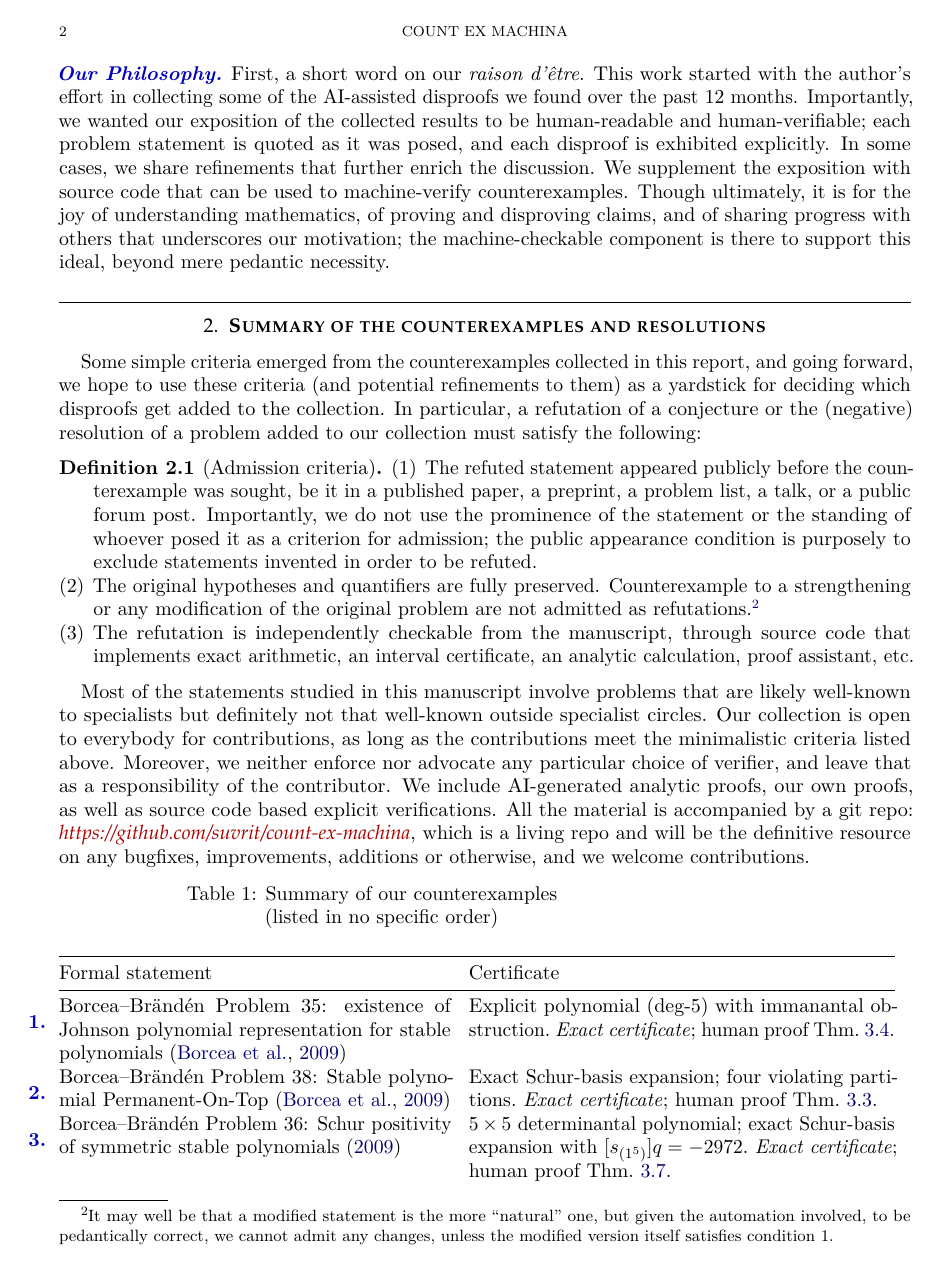
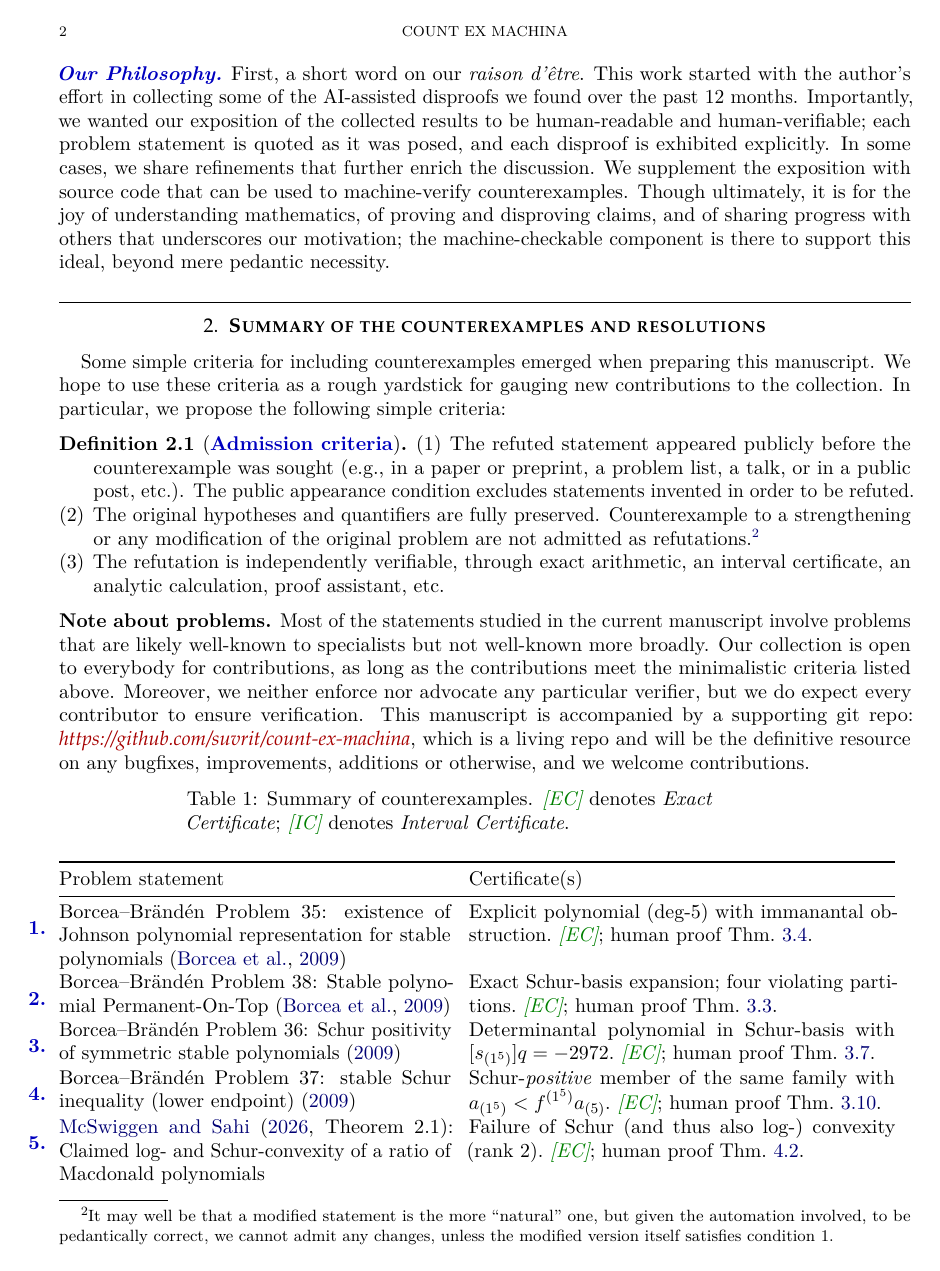
Before and after one commit to suvrit/count-ex-machina, a LaTeX paper (tex/main.tex, which reads tex/02-admission.tex, tex/cxcase.sty, tex/ledger.tex): page 2 of 35. Compiled offline with pdfLaTeX.

Commit message:
Abbreviate ledger certificate tags via darkgreen \ec/\ic macros

```diff
--- a/tex/02-admission.tex
+++ b/tex/02-admission.tex
@@ -1,16 +1,14 @@
 \section{Summary of the counterexamples and resolutions}
-Some simple criteria emerged from the counterexamples collected in this report, and going forward, we hope to use these criteria (and potential refinements to them) as a yardstick for deciding which disproofs get added to the collection.
-In particular, a refutation of a conjecture or the (negative) resolution of a problem added to our collection must satisfy the following:
-\begin{definition}[Admission criteria]
+Some simple criteria for including counterexamples emerged when preparing this manuscript. We hope to use these criteria as a rough yardstick for gauging new contributions to the collection. In particular, we propose the following simple criteria:
+\begin{definition}[\textbf{\textcolor{darkblue}{Admission criteria}}]
 \begin{enumerate}
-\item The refuted statement appeared publicly before the counterexample was sought, be it in a published paper, a preprint, a problem list, a talk, or a public forum post. Importantly, we do not use the prominence of the statement or the standing of whoever posed it as a criterion for admission; the public appearance condition is purposely to exclude statements invented in order to be refuted.
+\item The refuted statement appeared publicly before the counterexample was sought (e.g., in a paper or preprint, a problem list, a talk, or in a public post, etc.). The public appearance condition excludes statements invented in order to be refuted.
 \item The original hypotheses and quantifiers are fully preserved.  Counterexample to a strengthening or any modification of the original problem are not admitted as refutations.\footnote{It may well be that a modified statement is the more ``natural'' one, but given the automation involved, to be pedantically correct, we cannot admit any changes, unless the modified version itself satisfies condition~1.}
-\item The refutation is independently checkable from the manuscript, through source code that implements exact arithmetic, an interval certificate, an analytic calculation, proof assistant, etc.
+\item The refutation is independently verifiable, through exact arithmetic, an interval certificate, an analytic calculation, proof assistant, etc.
 \end{enumerate}
 \end{definition}
 
-Most of the statements studied in this manuscript involve problems that are likely well-known to specialists but definitely not that well-known outside specialist circles. %There exist several curated catalogs online for ``famous'' mathematical conjectures; our collection does not seek to compete with them but to rather complement them by also providing a home to mathematically interesting.
-Our collection is open to everybody for contributions, as long as the contributions meet the minimalistic criteria listed above. Moreover, we neither enforce nor advocate any particular choice of verifier, and leave that as a responsibility of the contributor. We include AI-generated analytic proofs, our own proofs, as well as source code based explicit verifications. All the material is accompanied by a git repo: \href{https://github.com/suvrit/count-ex-machina}{\fontfamily{ppl}\selectfont\itshape https://github.com/suvrit/count-ex-machina}, which is a living repo and will be the definitive resource on any bugfixes, improvements, additions or otherwise, and we welcome contributions. %: a short exact-rational program works, as does a development in a proof assistant (welcome but not a precondition), or another legit certificate. For the 17 counterexamples presented in this manuscript, we present verifiable certificates in the accompanying git repo.
+\noindent\textbf{Note about problems.} Most of the statements studied in the current manuscript involve problems that are likely well-known to specialists but not well-known more broadly. Our collection is open to everybody for contributions, as long as the contributions meet the minimalistic criteria listed above. Moreover, we neither enforce nor advocate any particular verifier, but we do expect every contributor to ensure verification. This manuscript is accompanied by a supporting git repo: \href{https://github.com/suvrit/count-ex-machina}{\fontfamily{ppl}\selectfont\itshape https://github.com/suvrit/count-ex-machina}, which is a living repo and will be the definitive resource on any bugfixes, improvements, additions or otherwise, and we welcome contributions. %: a short exact-rational program works, as does a development in a proof assistant (welcome but not a precondition), or another legit certificate. For the 17 counterexamples presented in this manuscript, we present verifiable certificates in the accompanying git repo.
 
 % For instance, an \emph{exact certificate} reduces the contradiction to integer or rational arithmetic; a \emph{computer-assisted proof} combines exact symbolic identities with outward-rounded interval arithmetic and an explicit tail estimate.  Floating-point evidence without such an enclosure is not admitted as a disproof.
 
--- a/tex/cxcase.sty
+++ b/tex/cxcase.sty
@@ -62,6 +62,11 @@
 
 \definecolor{darkblue}{rgb}{0.0,0.0,0.75}
 \newcommand{\db}[1]{\textbf{\textcolor{darkblue}{#1}}}
+
+% Certificate-level tags used in tex/ledger.tex; expanded in the table caption.
+\definecolor{darkgreen}{rgb}{0.0,0.5,0.0}
+\newcommand{\ec}{\textit{\textcolor{darkgreen}{[EC]}}}
+\newcommand{\ic}{\textit{\textcolor{darkgreen}{[IC]}}}
 
 % \cxn -- the ledger's row number, in the margin column of tex/ledger.tex.
 % Auto-incrementing, so rows can be inserted, reordered or deleted without
--- a/tex/ledger.tex
+++ b/tex/ledger.tex
@@ -38,9 +39,9 @@
 \setlength{\LTright}{\fill}
 \setcounter{cxrow}{0}   % rows number themselves; see \cxn in cxcase.sty
 \begin{longtable}{@{}>{\raggedleft\arraybackslash}p{\cxnumwd}@{\hspace{\cxnumsep}}p{0.46\textwidth}p{0.50\textwidth}@{}}
-  \caption{Summary of our counterexamples\\ \phantom{table 1::} (listed in no specific order)}\label{tab:ledger}\\
+  \caption{Summary of counterexamples. \ec{} denotes \emph{Exact Certificate}; \ic{} denotes \emph{Interval Certificate}.}\label{tab:ledger}\\
   \cmidrule[\heavyrulewidth]{2-3}
-  & Formal statement & Certificate \\
+  & Problem statement & Certificate(s) \\
   \cmidrule{2-3}
   \endfirsthead
   \cmidrule[\heavyrulewidth]{2-3}
@@ -49,22 +50,22 @@
   \endhead
 %
   % aim-problem-35 (body)
-  \cxn & Borcea--Br\"and\'en Problem 35: existence of Johnson polynomial representation for stable polynomials \citep{AIMStableProblems} & Explicit polynomial (deg-5) with immanantal obstruction.\ \emph{Exact certificate}; human proof Thm.~\ref{thm:common-A}.\\
+  \cxn & Borcea--Br\"and\'en Problem 35: existence of Johnson polynomial representation for stable polynomials \citep{AIMStableProblems} & Explicit polynomial (deg-5) with immanantal obstruction.\ \ec; human proof Thm.~\ref{thm:common-A}.\\
 %
   % aim-problem-38 (body)
-  \cxn & Borcea--Br\"and\'en Problem 38: Stable polynomial Permanent-On-Top \citep{AIMStableProblems} & Exact Schur-basis expansion; four violating partitions.\ \emph{Exact certificate}; human proof Thm.~\ref{thm:pot}.\\
+  \cxn & Borcea--Br\"and\'en Problem 38: Stable polynomial Permanent-On-Top \citep{AIMStableProblems} & Exact Schur-basis expansion; four violating partitions.\ \ec; human proof Thm.~\ref{thm:pot}.\\
 %
   % aim-problem-36 (body)
-  \cxn & Borcea--Br\"and\'en Problem 36: Schur positivity of symmetric stable polynomials \citeyearpar{AIMStableProblems} & $5\times5$ determinantal polynomial; exact Schur-basis expansion with $[s_{(1^5)}]q=-2972$.\ \emph{Exact certificate}; human proof Thm.~\ref{thm:aim36}.\\
+  \cxn & Borcea--Br\"and\'en Problem 36: Schur positivity of symmetric stable polynomials \citeyearpar{AIMStableProblems} & Determinantal polynomial in Schur-basis with $[s_{(1^5)}]q=-2972$.\ \ec; human proof Thm.~\ref{thm:aim36}.\\
 %
   % aim-problem-37 (body)
-  \cxn & Borcea--Br\"and\'en Problem 37: stable Schur inequality (lower endpoint) \citeyearpar{AIMStableProblems} & Schur-\emph{positive} member of the same family; $a_{(1^5)}=69<125=f^{(1^5)}a_{(5)}$.\ \emph{Exact certificate}; human proof Thm.~\ref{thm:aim37}.\\
+  \cxn & Borcea--Br\"and\'en Problem 37: stable Schur inequality (lower endpoint) \citeyearpar{AIMStableProblems} & Schur-\emph{positive} member of the same family with $a_{(1^5)}<f^{(1^5)}a_{(5)}$.\ \ec; human proof Thm.~\ref{thm:aim37}.\\
 %
   % macdonald-schur-convexity (body)
-  \cxn & \citet[][Theorem 2.1]{McSwiggenSahi2026}: Claimed log- and Schur-convexity of a ratio of Macdonald polynomials & Failure of Schur (and thus also log-) convexity (rank 2).\ \emph{Exact certificate}; human proof Thm.~\ref{thm:macdonald}.\\
+  \cxn & \citet[][Theorem 2.1]{McSwiggenSahi2026}: Claimed log- and Schur-convexity of a ratio of Macdonald polynomials & Failure of Schur (and thus also log-) convexity (rank 2).\ \ec; human proof Thm.~\ref{thm:macdonald}.\\
 %
   % theta-derivative-log-concavity (body)
-  \cxn & \citep[][Conj.~2.5]{coffey2013log} Turán inequalities for Jacobi-Theta derivatives $\Phi^{(n)}$ & Rigorous interval evaluation for $n=9$.\ \emph{Interval certificate}; (reduction in Thm.~\ref{thm:theta}).\\
+  \cxn & \citep[][Conj.~2.5]{coffey2013log} Turán inequalities for Jacobi-Theta derivatives $\Phi^{(n)}$ & Rigorous interval evaluation for $n=9$.\ \ic; (reduction in Thm.~\ref{thm:theta}).\\
 %
 %
   % variance-only-matrix-discrepancy (body)
--- a/tex/main.tex
+++ b/tex/main.tex
@@ -49,10 +49,10 @@
 % to the author name is placed by hand at both ends.  The optional argument
 % keeps the star out of the running head.
 \author[Count ex Machina]{Count ex Machina\textsuperscript{\normalfont*}}
-\thanks{*\,Project name used to future proof for possible multiple contributors. The first version is authored by Suvrit Sra (\texttt{s.sra@tum.de}; TU Munich, Dept.~of Math, School of CIT.)}
+\thanks{*\,Project name used to future proof against possible multiple contributors. The first version is authored by Suvrit Sra (\texttt{s.sra@tum.de}; TU Munich, Dept.~of Math, School of CIT.)}
 %\email{s.sra@tum.de}
 %\address{TU Munich, Dept.\ of Mathematics, School of CIT; Garching, Germany}
-\date{Draft of \today}
+\date{Draft of \today~~(see {\fontfamily{ppl}\selectfont\itshape\href{https://github.com/suvrit/count-ex-machina}{\it https://github.com/suvrit/count-ex-machina}}~for the whole timeline)}
 \subjclass[2020]{Primary 68T01, 00A30; Secondary 05E05, 15A42, 26D10, 60E15, 68W40}
 \keywords{AI-assisted mathematics, counterexamples, real stable polynomials, Schur positivity, matrix inequalities, determinantal point processes, reproducible mathematics}
 
```
Also changed, not shown: tex/ledger.tex (36 more changed lines), tex/main.tex (4 more changed lines).
